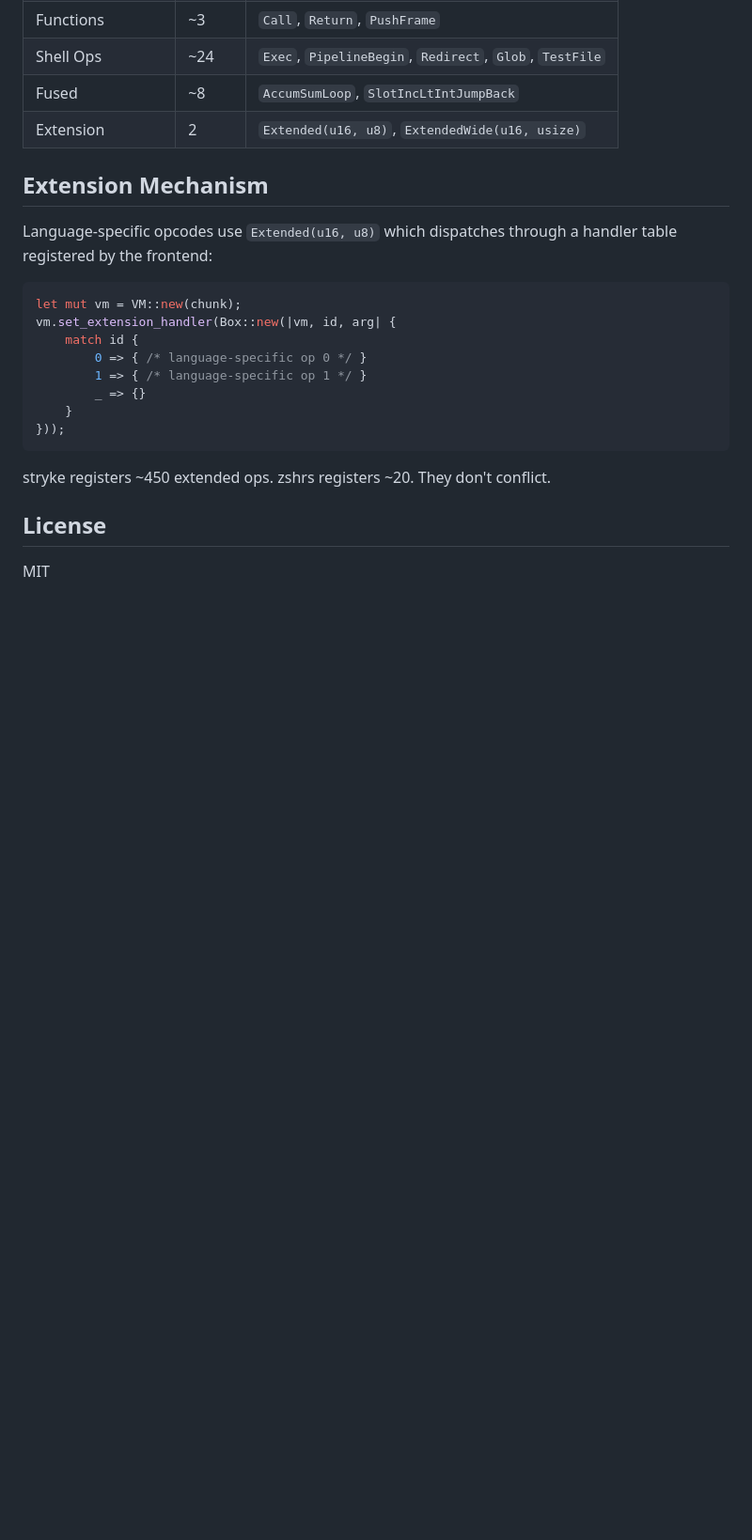
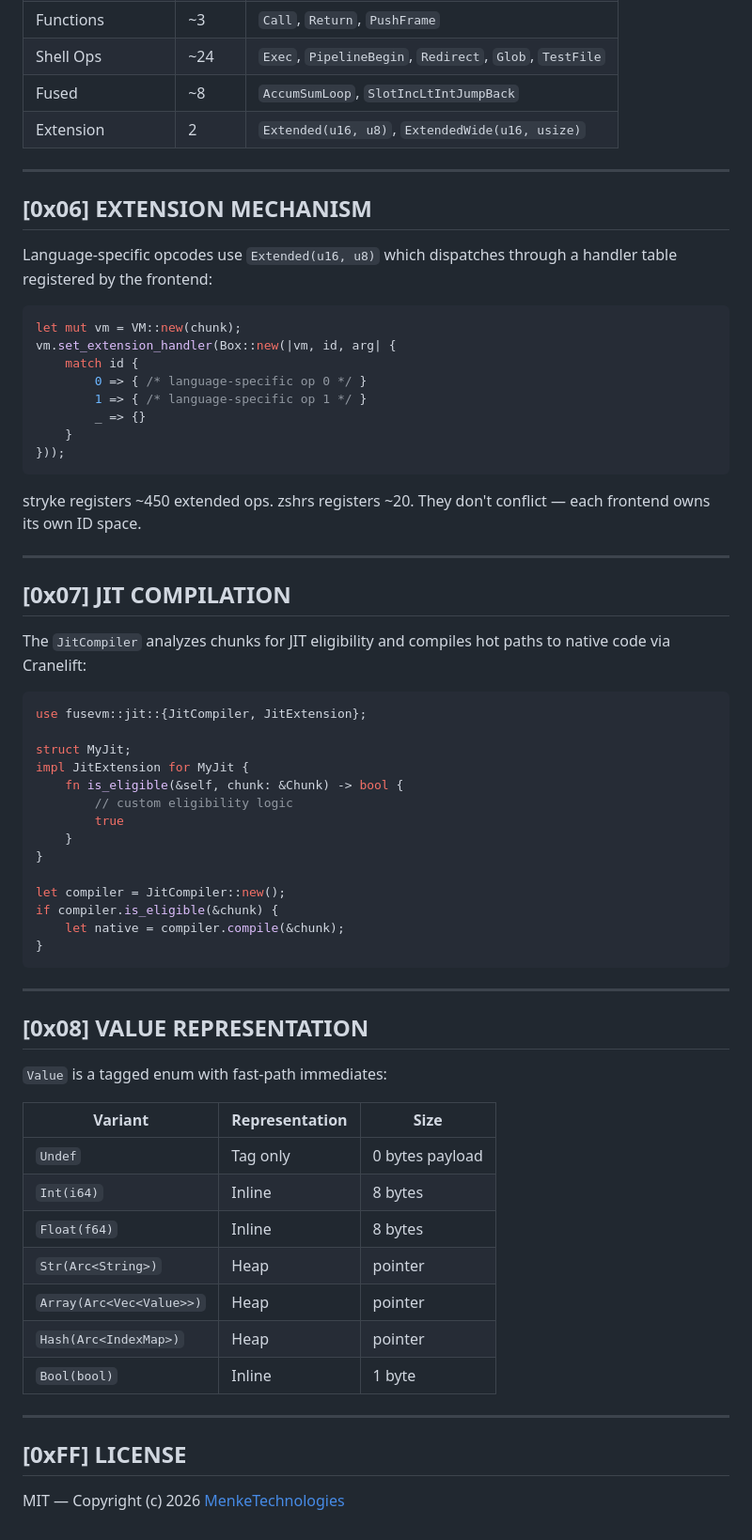
Before and after one commit to MenkeTechnologies/fusevm, a Markdown page: README.md, the part around one of its changes. Shown at 94% size. Rendered like a GitHub page; blank space fills up the shorter version.

````diff
--- a/README.md
+++ b/README.md
@@ -65,7 +143,9 @@ The performance secret. The compiler detects hot patterns and emits single ops i
 | Fused | ~8 | `AccumSumLoop`, `SlotIncLtIntJumpBack` |
 | Extension | 2 | `Extended(u16, u8)`, `ExtendedWide(u16, usize)` |
 
-## Extension Mechanism
+---
+
+## [0x06] EXTENSION MECHANISM
 
 Language-specific opcodes use `Extended(u16, u8)` which dispatches through a handler table registered by the frontend:
 
@@ -80,8 +160,49 @@ vm.set_extension_handler(Box::new(|vm, id, arg| {
 }));
 ```
 
-stryke registers ~450 extended ops. zshrs registers ~20. They don't conflict.
+stryke registers ~450 extended ops. zshrs registers ~20. They don't conflict — each frontend owns its own ID space.
 
-## License
+---
 
-MIT
+## [0x07] JIT COMPILATION
+
+The `JitCompiler` analyzes chunks for JIT eligibility and compiles hot paths to native code via Cranelift:
+
+```rust
+use fusevm::jit::{JitCompiler, JitExtension};
+
+struct MyJit;
+impl JitExtension for MyJit {
+    fn is_eligible(&self, chunk: &Chunk) -> bool {
+        // custom eligibility logic
+        true
+    }
+}
+
+let compiler = JitCompiler::new();
+if compiler.is_eligible(&chunk) {
+    let native = compiler.compile(&chunk);
+}
+```
+
+---
+
+## [0x08] VALUE REPRESENTATION
+
+`Value` is a tagged enum with fast-path immediates:
+
+| Variant | Representation | Size |
+|---------|---------------|------|
+| `Undef` | Tag only | 0 bytes payload |
+| `Int(i64)` | Inline | 8 bytes |
+| `Float(f64)` | Inline | 8 bytes |
+| `Str(Arc<String>)` | Heap | pointer |
+| `Array(Arc<Vec<Value>>)` | Heap | pointer |
+| `Hash(Arc<IndexMap>)` | Heap | pointer |
+| `Bool(bool)` | Inline | 1 byte |
+
+---
+
+## [0xFF] LICENSE
+
+MIT — Copyright (c) 2026 [MenkeTechnologies](https://github.com/MenkeTechnologies)
````
Also changed, not shown: other parts of README.md (+92 -14 lines).
